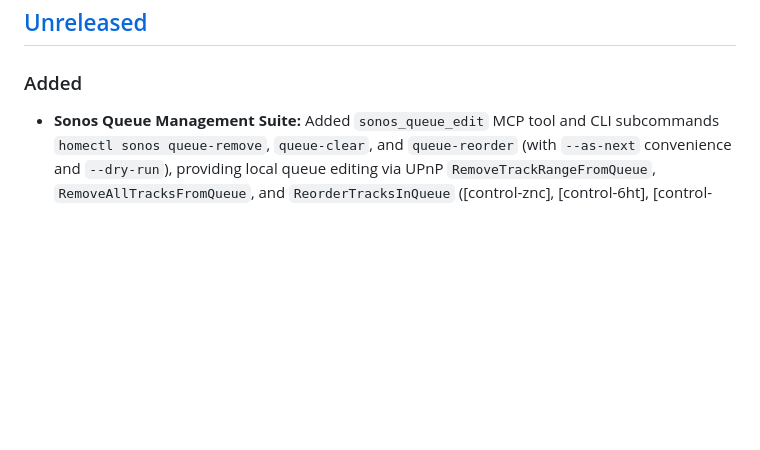
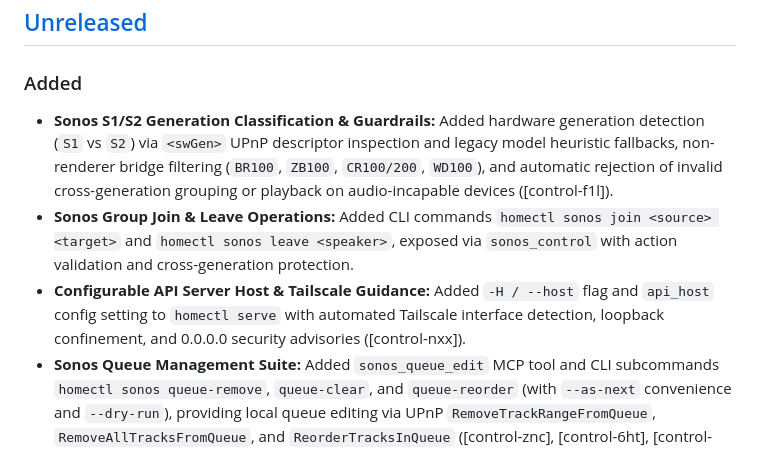
Before and after one commit to ghchinoy/homectl, a Markdown page: CHANGELOG.md, the part around the change. Drawn GitHub-style; blank space fills up the shorter version.

Commit message:
docs: record S1/S2 detection and API host binding in unreleased CHANGELOG

```diff
--- a/CHANGELOG.md
+++ b/CHANGELOG.md
@@ -9,6 +9,9 @@ and this project adheres to [Semantic Versioning](https://semver.org/spec/v2.0.0
 ## [Unreleased]
 
 ### Added
+- **Sonos S1/S2 Generation Classification & Guardrails:** Added hardware generation detection (`S1` vs `S2`) via `<swGen>` UPnP descriptor inspection and legacy model heuristic fallbacks, non-renderer bridge filtering (`BR100`, `ZB100`, `CR100/200`, `WD100`), and automatic rejection of invalid cross-generation grouping or playback on audio-incapable devices ([control-f1l]).
+- **Sonos Group Join & Leave Operations:** Added CLI commands `homectl sonos join <source> <target>` and `homectl sonos leave <speaker>`, exposed via `sonos_control` with action validation and cross-generation protection.
+- **Configurable API Server Host & Tailscale Guidance:** Added `-H / --host` flag and `api_host` config setting to `homectl serve` with automated Tailscale interface detection, loopback confinement, and 0.0.0.0 security advisories ([control-nxx]).
 - **Sonos Queue Management Suite:** Added `sonos_queue_edit` MCP tool and CLI subcommands `homectl sonos queue-remove`, `queue-clear`, and `queue-reorder` (with `--as-next` convenience and `--dry-run`), providing local queue editing via UPnP `RemoveTrackRangeFromQueue`, `RemoveAllTracksFromQueue`, and `ReorderTracksInQueue` ([control-znc], [control-6ht], [control-s5y]).
 - **Sonos Queue Playback Modes:** Added playback mode controls (shuffle, repeat mode, and crossfade) to `sonos_queue_edit` MCP tool and CLI `homectl sonos queue-mode` with state preservation across coordinator transitions ([control-abh]).
 - **Multi-Module Test Runner:** Updated `Makefile` test target to run test suites across the root workspace and submodules (`modules/core`, `modules/sonos`) in one command ([control-g7s]).
```
